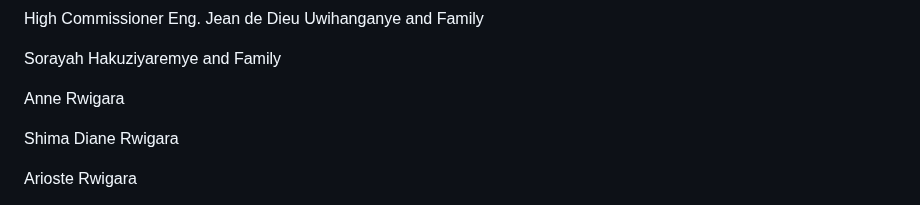
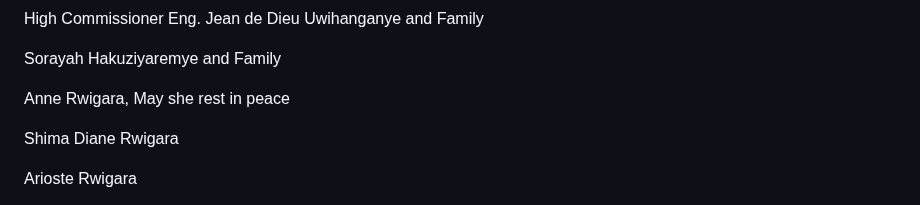
Before and after one commit to alainshumbusho/RM-P1, a Markdown page: README.md, the part around the change. Drawn GitHub-style.

```diff
--- a/README.md
+++ b/README.md
@@ -161,7 +161,7 @@ High Commissioner Eng. Jean de Dieu Uwihanganye and Family
 
 Sorayah Hakuziyaremye and Family
 
-Anne Rwigara
+Anne Rwigara, May she rest in peace
 
 Shima Diane Rwigara
 
```
